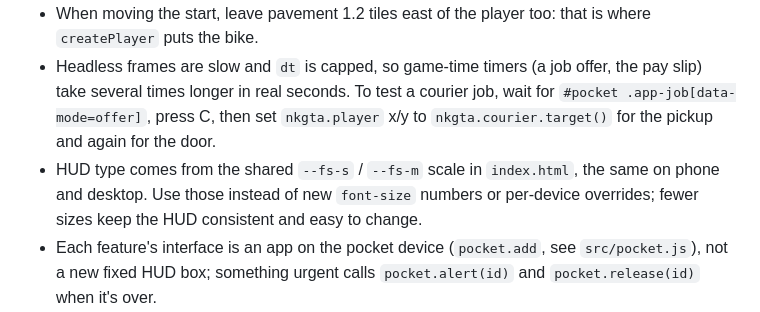
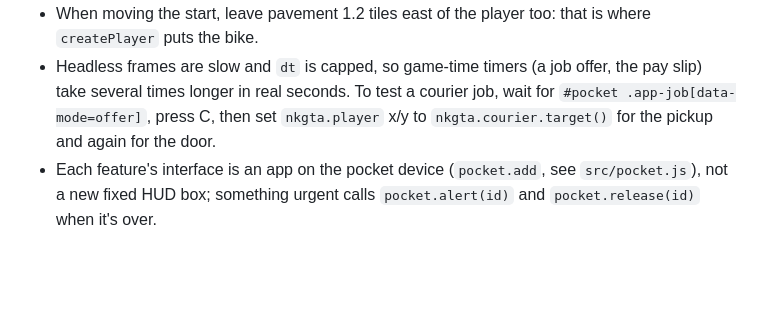
Before and after one commit to oskarrough/nkgta, a Markdown page: AGENTS.md, the part around the change. Rendered like a GitHub page; blank space fills up the shorter version.

Commit message:
Agent notes: drop the type scale line
Co-Authored-By: Claude Opus 5.5 <noreply@anthropic.com>

```diff
--- a/AGENTS.md
+++ b/AGENTS.md
@@ -16,7 +16,6 @@ Oskar values speed over certainty. Verify once and stop: one check that the chan
 - Test in a real browser with `agent-browser` (`agent-browser skills get core` for usage): one look at the view you changed, not a tour of every look and camera. The dev server usually already runs on :5277; reuse it rather than starting another.
 - When moving the start, leave pavement 1.2 tiles east of the player too: that is where `createPlayer` puts the bike.
 - Headless frames are slow and `dt` is capped, so game-time timers (a job offer, the pay slip) take several times longer in real seconds. To test a courier job, wait for `#pocket .app-job[data-mode=offer]`, press C, then set `nkgta.player` x/y to `nkgta.courier.target()` for the pickup and again for the door.
-- HUD type comes from the shared `--fs-s` / `--fs-m` scale in `index.html`, the same on phone and desktop. Use those instead of new `font-size` numbers or per-device overrides; fewer sizes keep the HUD consistent and easy to change.
 - Each feature's interface is an app on the pocket device (`pocket.add`, see `src/pocket.js`), not a new fixed HUD box; something urgent calls `pocket.alert(id)` and `pocket.release(id)` when it's over.
 - For phone HUD checks, enable touch input too: an `agent-browser` iPhone preset can leave `(pointer: coarse)` false.
 - Headless `agent-browser` renders in software here (SwiftShader), so its frame times mean nothing. For perf numbers run `bun run perf`: it starts its own Vite, launches chromium on the Radeon, opens the game with `?perf&hour=11&cam=top|chase` from the fixed start, settles 3 s, samples 10 s and prints the GPU plus median / p95 frame ms for the overhead and chase camera. `bun run perf hour=20` adds url params, `--cam chase` runs one view, `--url <base>` uses a running server instead. If the GPU line doesn't say Radeon, ignore the numbers. Run it before and after a drawing change, once each.
```
